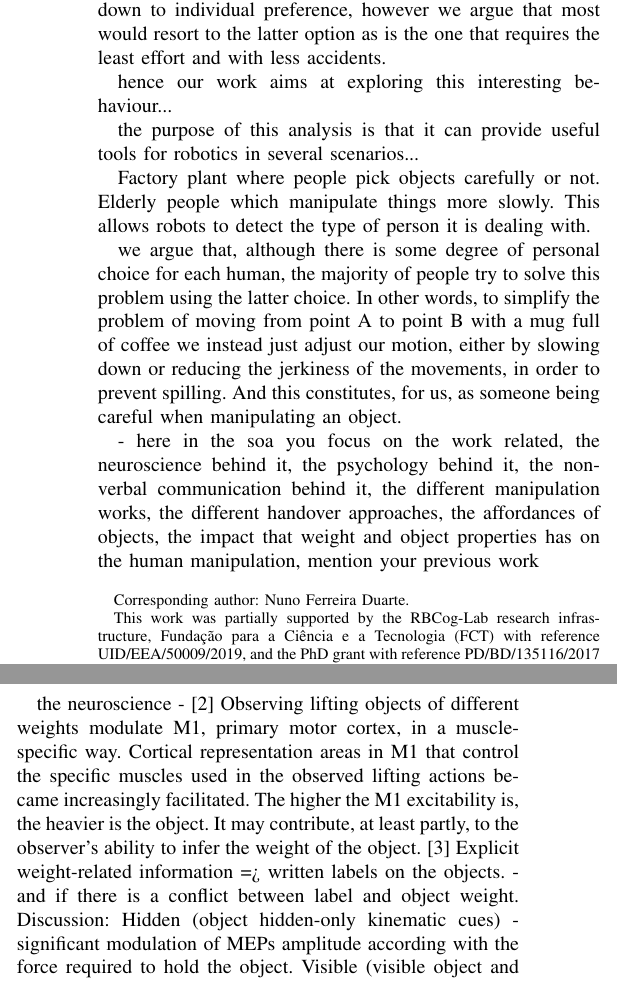
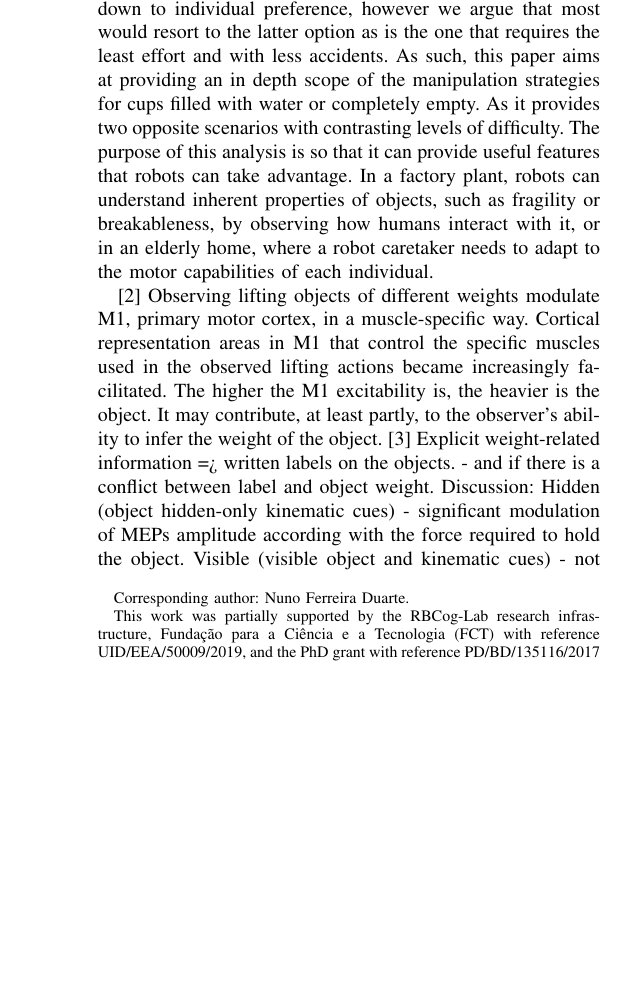
Before and after one commit to NunoDuarte/Journal-Careful-Gaze-and-Arm-Cues, a LaTeX paper (0_main.tex, which reads 1_intro.tex): two parts of the columns of page 1 of 6 before the commit and part of one column of page 1 of 6 after it, the two joined at a grey line, cut so that both start at the same text, the shorter picture padded with empty space. Compiled offline with pdfLaTeX.

Commit message:
Intro is almost complete. Missing soa, structure, and contributions

```diff
--- a/1_intro.tex
+++ b/1_intro.tex
@@ -1,23 +1,13 @@
 \section{Introduction}
 
-\lettrine{C}{ontainers} such as the ones that carry liquids, like cups, glasses, mugs, produce a response on the human when transporting depending on the fillness level. Mayer et al. \cite{mayer_walking_2012} provides an example of a highly familiar challenge to anyone in academia, walking back to one's office while taking mug filled with coffee. They've found that humans try to solve the issue of spilling by either estimating the frequency of sloshing of the liquid and counteract the resonance to suppress it, or by simply being pro-active and careful during manipulation. The authors justify the reason for picking one of the approach down to individual preference, however we argue that most would resort to the latter option as is the one that requires the least effort and with less accidents.
-
-hence our work aims at exploring this interesting behaviour...
+\lettrine{C}{ontainers} such as the ones that carry liquids, like cups, glasses, mugs, produce a response on the human when transporting depending on the fillness level. Mayer et al. \cite{mayer_walking_2012} provides an example of a highly familiar challenge to anyone in academia, walking back to one's office while taking mug filled with coffee. They've found that humans try to solve the issue of spilling by either estimating the frequency of sloshing of the liquid and counteract the resonance to suppress it, or by simply being pro-active and careful during manipulation. The authors justify the reason for picking one of the approach down to individual preference, however we argue that most would resort to the latter option as is the one that requires the least effort and with less accidents. As such, this paper aims at providing an in depth scope of the manipulation strategies for cups filled with water or completely empty. As it provides two opposite scenarios with contrasting levels of difficulty. The purpose of this analysis is so that it can provide useful features that robots can take advantage. In a factory plant, robots can understand inherent properties of objects, such as fragility or breakableness, by observing how humans interact with it, or in an elderly home, where a robot caretaker needs to adapt to the motor capabilities of each individual.
 
 % the challenge, the different ways that people have tried to use to solve it
 
-the purpose of this analysis is that it can provide useful tools for robotics in several scenarios...
+% soa
+% you focus on the work related, the neuroscience behind it, the psychology behind it, the non-verbal communication behind it, the different manipulation works, the different handover approaches, the affordances of objects, the impact that weight and object properties has on the human manipulation, mention your previous work
 
-% small introduction for applications with robots
-Factory plant where people pick objects carefully or not. Elderly people which manipulate things more slowly. This allows robots to detect the type of person it is dealing with.
-
-we argue that, although there is some degree of personal choice for each human, the majority of people try to solve this problem using the latter choice. In other words, to simplify the problem of moving from point A to point B with a mug full of coffee we instead just adjust our motion, either by slowing down or reducing the jerkiness of the movements, in order to prevent spilling. And this constitutes, for us, as someone being careful when manipulating an object.
-
-% soa
-
-- here in the soa you focus on the work related, the neuroscience behind it, the psychology behind it, the non-verbal communication behind it, the different manipulation works, the different handover approaches, the affordances of objects, the impact that weight and object properties has on the human manipulation, mention your previous work
-
-the neuroscience -
+% neuroscience
 \cite{alaerts_force_2010} Observing lifting objects of different weights modulate M1, primary motor cortex, in a muscle-specific way. Cortical representation areas in M1 that control the specific muscles used in the observed lifting actions became increasingly facilitated. The higher the M1 excitability is, the heavier is the object. It may contribute, at least partly, to the observer's ability to infer the weight of the object.
  \cite{senot_effect_2011}
 Explicit weight-related information => written labels on the objects. - and if there is a conflict between label and object weight.
```
